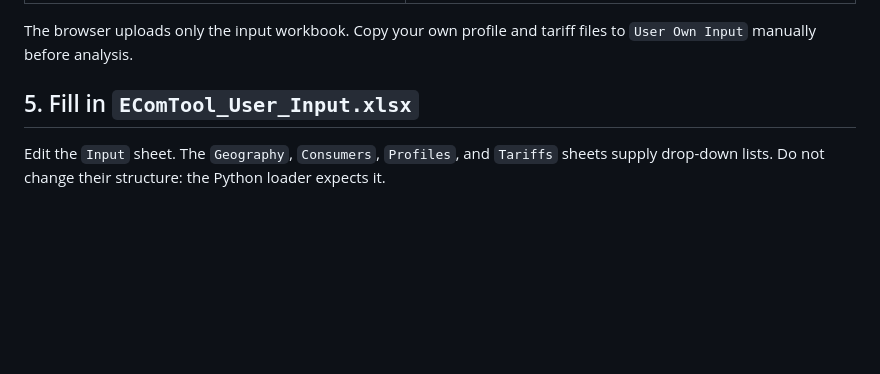
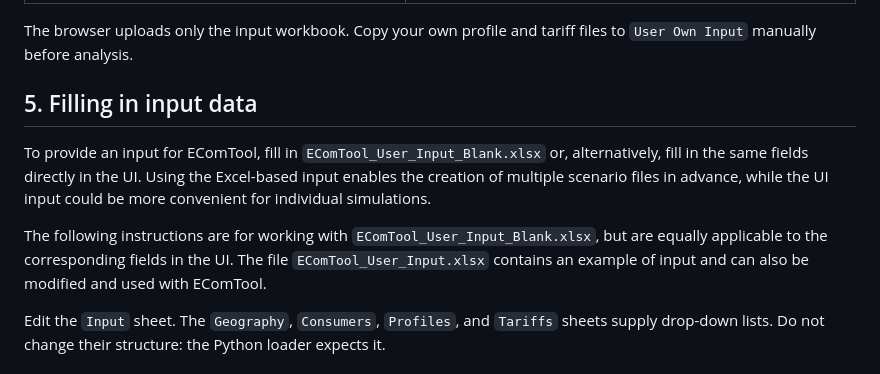
Before and after one commit to illia-gh/EComTool, a Markdown page: USER-GUIDE.md, the part around the change. Rendered like a GitHub page; blank space fills up the shorter version.

Commit message:
Revise input data instructions in USER-GUIDE.md
Updated instructions for filling in input data for EComTool, clarifying the use of Excel and UI inputs.

```diff
--- a/USER-GUIDE.md
+++ b/USER-GUIDE.md
@@ -176,7 +176,11 @@ Leave **Cold Stage-1 benchmark** off for normal runs. Enable it only to measure
 
 The browser uploads only the input workbook. Copy your own profile and tariff files to `User Own Input` manually before analysis.
 
-## 5. Fill in `EComTool_User_Input.xlsx`
+## 5. Filling in input data
+
+To provide an input for EComTool, fill in `EComTool_User_Input_Blank.xlsx` or, alternatively, fill in the same fields directly in the UI. Using the Excel-based input enables the creation of multiple scenario files in advance, while the UI input could be more convenient for individual simulations.
+
+The following instructions are for working with `EComTool_User_Input_Blank.xlsx`, but are equally applicable to the corresponding fields in the UI. The file `EComTool_User_Input.xlsx` contains an example of input and can also be modified and used with EComTool.
 
 Edit the `Input` sheet. The `Geography`, `Consumers`, `Profiles`, and `Tariffs` sheets supply drop-down lists. Do not change their structure: the Python loader expects it.
 
```
